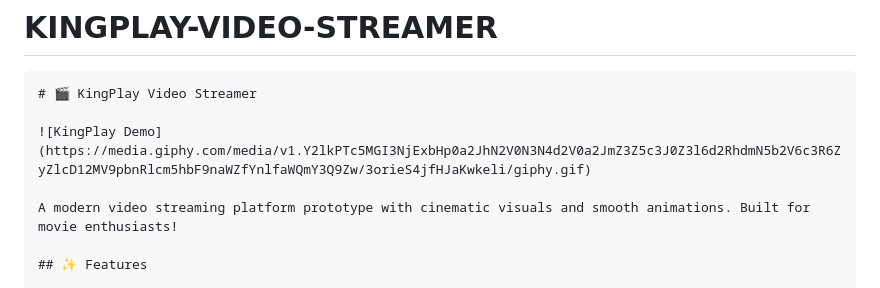
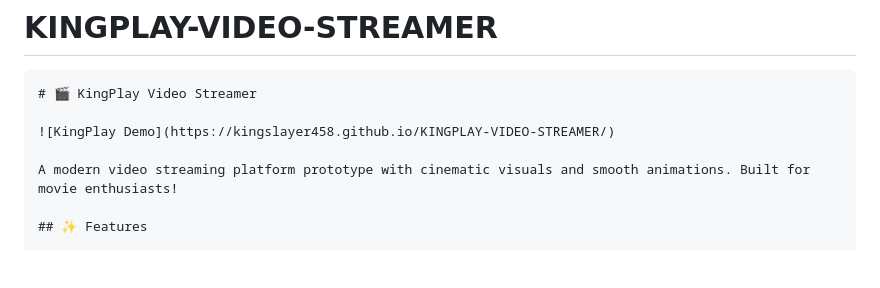
Before and after one commit to kingslayer458/KINGPLAY-VIDEO-STREAMER, a Markdown page: README.md, the part around the change. GitHub-like rendering; blank space fills up the shorter version.

````diff
--- a/README.md
+++ b/README.md
@@ -2,7 +2,7 @@
 ```markdown
 # 🎬 KingPlay Video Streamer
 
-![KingPlay Demo](https://media.giphy.com/media/v1.Y2lkPTc5MGI3NjExbHp0a2JhN2V0N3N4d2V0a2JmZ3Z5c3J0Z3l6d2RhdmN5b2V6c3R6ZyZlcD12MV9pbnRlcm5hbF9naWZfYnlfaWQmY3Q9Zw/3orieS4jfHJaKwkeli/giphy.gif)
+![KingPlay Demo](https://kingslayer458.github.io/KINGPLAY-VIDEO-STREAMER/)
 
 A modern video streaming platform prototype with cinematic visuals and smooth animations. Built for movie enthusiasts!
 
````
